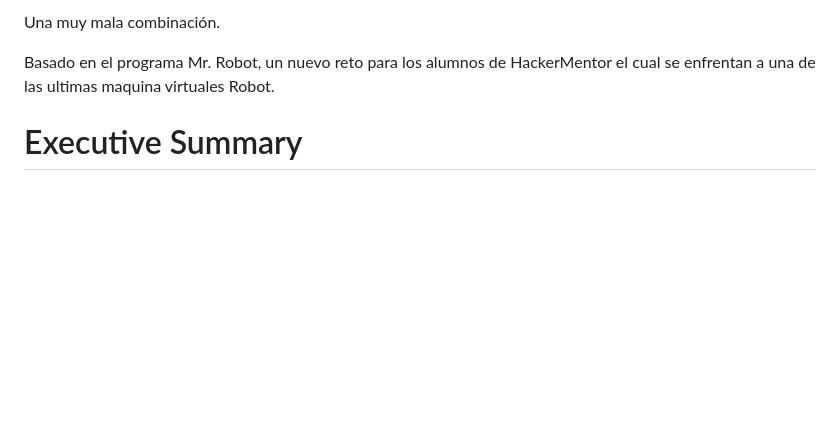
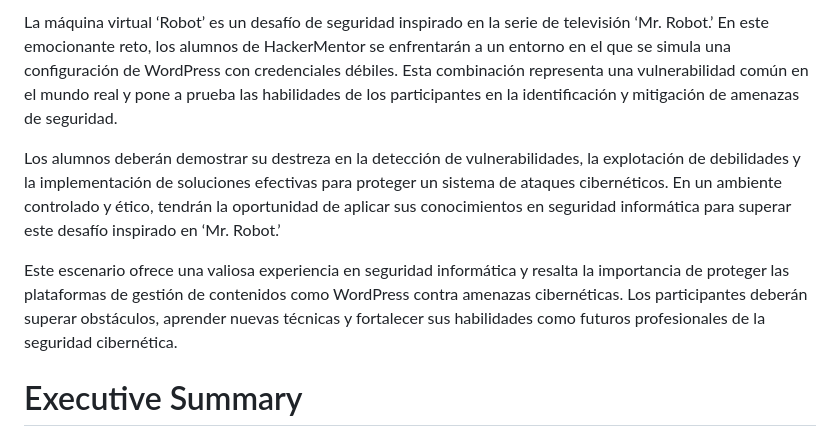
Before and after one commit to jonathanjesus03/Report-Hub-for-Petereport-and-Blackstone, a Markdown page: PEN-MD_Ethical Hacking Reto Robot.md, the part around the change printed below. Rendered like a GitHub page; blank space fills up the shorter version.

```diff
--- a/PEN-MD_Ethical Hacking Reto Robot.md
+++ b/PEN-MD_Ethical Hacking Reto Robot.md
@@ -16,7 +16,9 @@ website: "https://github.com/1modm/petereport"
 
-Una muy mala combinación.
+La máquina virtual ‘Robot’ es un desafío de seguridad inspirado en la serie de televisión ‘Mr. Robot.’ En este emocionante reto, los alumnos de HackerMentor se enfrentarán a un entorno en el que se simula una configuración de WordPress con credenciales débiles. Esta combinación representa una vulnerabilidad común en el mundo real y pone a prueba las habilidades de los participantes en la identificación y mitigación de amenazas de seguridad.
 
-Basado en el programa Mr. Robot, un nuevo reto para los alumnos de HackerMentor el cual se enfrentan a una de las ultimas maquina virtuales Robot.
+Los alumnos deberán demostrar su destreza en la detección de vulnerabilidades, la explotación de debilidades y la implementación de soluciones efectivas para proteger un sistema de ataques cibernéticos. En un ambiente controlado y ético, tendrán la oportunidad de aplicar sus conocimientos en seguridad informática para superar este desafío inspirado en ‘Mr. Robot.’
+
+Este escenario ofrece una valiosa experiencia en seguridad informática y resalta la importancia de proteger las plataformas de gestión de contenidos como WordPress contra amenazas cibernéticas. Los participantes deberán superar obstáculos, aprender nuevas técnicas y fortalecer sus habilidades como futuros profesionales de la seguridad cibernética.
 
 # Executive Summary
 
```
Also changed, not shown: other parts of PEN-MD_Ethical Hacking Reto Robot.md (+1 -1 lines).
